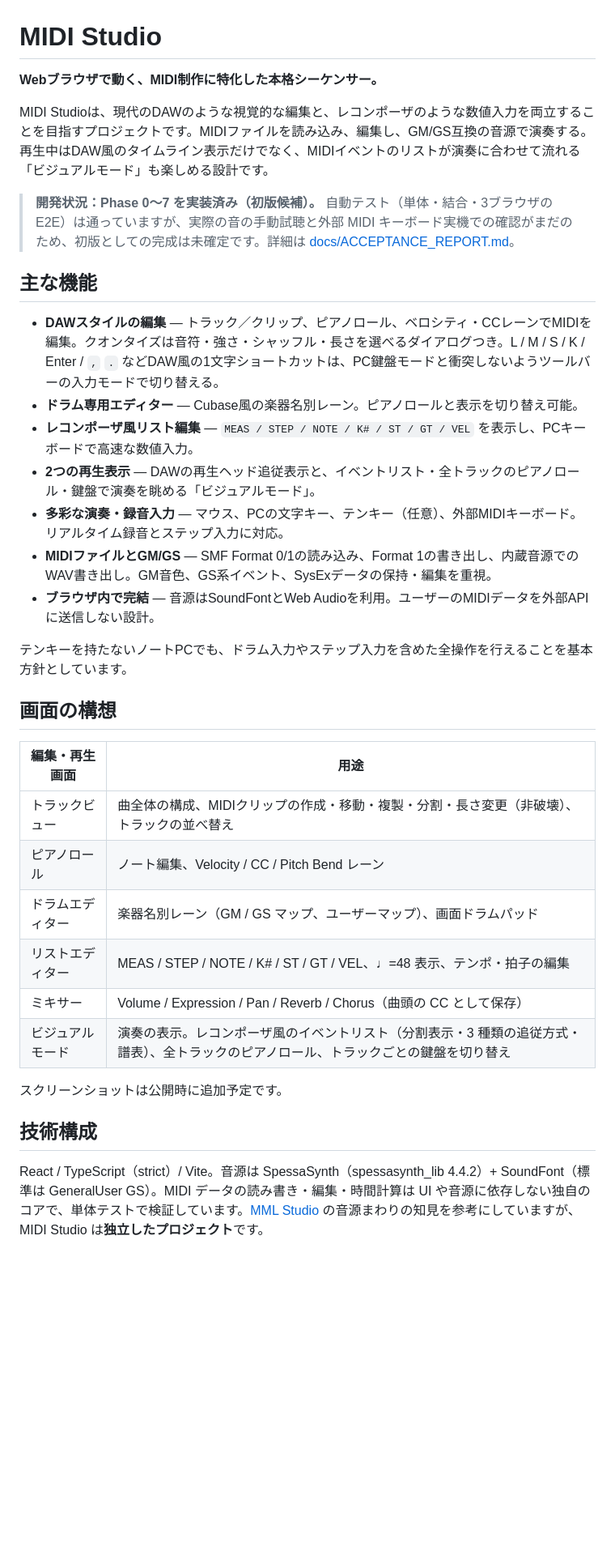
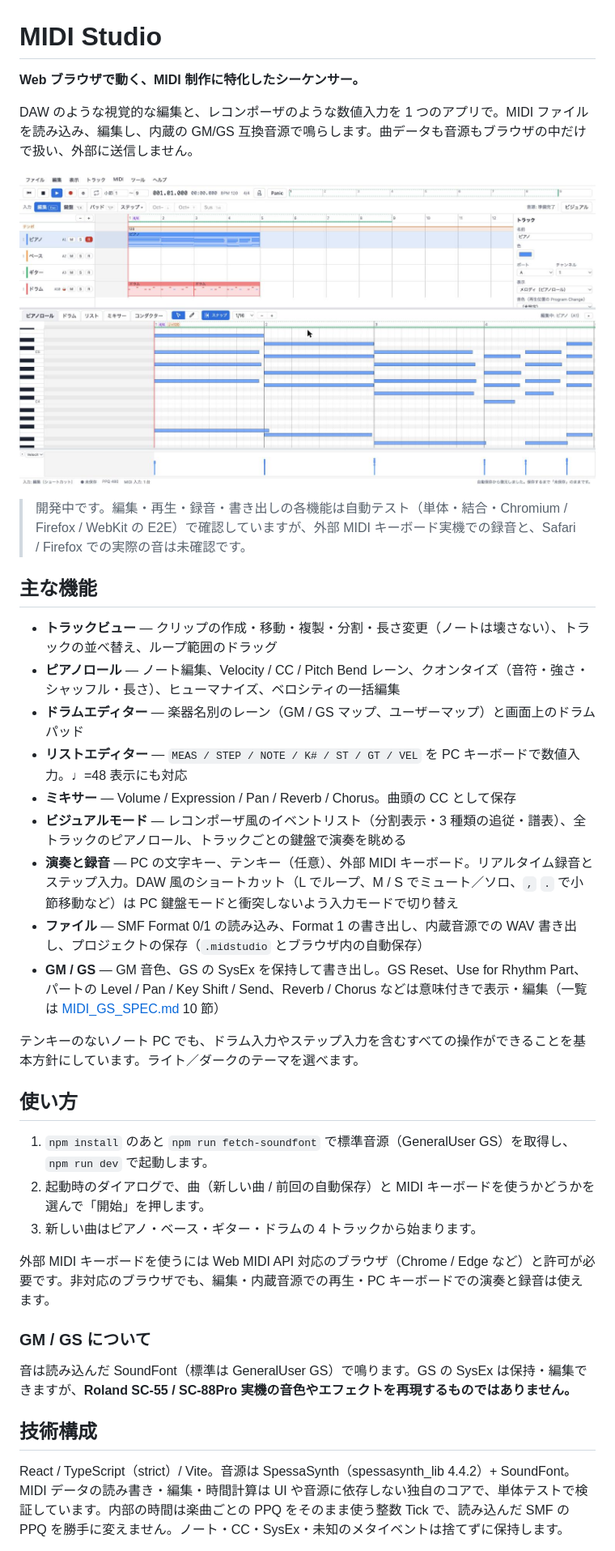
Before and after one commit to cheebow/MIDIStudio, a Markdown page: README.md, the part around one of its changes. Shown at 81% size. Drawn GitHub-style; pictures changed too: docs/images/screenshot.jpg (added); blank space fills up the shorter version.

Commit message:
README を公開向けに書き直し、スクリーンショットを追加
Co-Authored-By: Claude Fable 5.1 <noreply@anthropic.com>

```diff
--- a/README.md
+++ b/README.md
@@ -1,37 +1,40 @@
 # MIDI Studio
 
-**Webブラウザで動く、MIDI制作に特化した本格シーケンサー。**
+**Web ブラウザで動く、MIDI 制作に特化したシーケンサー。**
 
-MIDI Studioは、現代のDAWのような視覚的な編集と、レコンポーザのような数値入力を両立することを目指すプロジェクトです。MIDIファイルを読み込み、編集し、GM/GS互換の音源で演奏する。再生中はDAW風のタイムライン表示だけでなく、MIDIイベントのリストが演奏に合わせて流れる「ビジュアルモード」も楽しめる設計です。
+DAW のような視覚的な編集と、レコンポーザのような数値入力を 1 つのアプリで。MIDI ファイルを読み込み、編集し、内蔵の GM/GS 互換音源で鳴らします。曲データも音源もブラウザの中だけで扱い、外部に送信しません。
 
-> **開発状況：Phase 0〜7 を実装済み（初版候補）。** 自動テスト（単体・結合・3ブラウザの E2E）は通っていますが、実際の音の手動試聴と外部 MIDI キーボード実機での確認がまだのため、初版としての完成は未確定です。詳細は [docs/ACCEPTANCE_REPORT.md](docs/ACCEPTANCE_REPORT.md)。
+![MIDI Studio の画面](docs/images/screenshot.jpg)
+
+> 開発中です。編集・再生・録音・書き出しの各機能は自動テスト（単体・結合・Chromium / Firefox / WebKit の E2E）で確認していますが、外部 MIDI キーボード実機での録音と、Safari / Firefox での実際の音は未確認です。
 
 ## 主な機能
 
-- **DAWスタイルの編集** — トラック／クリップ、ピアノロール、ベロシティ・CCレーンでMIDIを編集。クオンタイズは音符・強さ・シャッフル・長さを選べるダイアログつき。L / M / S / K / Enter / `,` `.` などDAW風の1文字ショートカットは、PC鍵盤モードと衝突しないようツールバーの入力モードで切り替える。
-- **ドラム専用エディター** — Cubase風の楽器名別レーン。ピアノロールと表示を切り替え可能。
-- **レコンポーザ風リスト編集** — `MEAS / STEP / NOTE / K# / ST / GT / VEL` を表示し、PCキーボードで高速な数値入力。
-- **2つの再生表示** — DAWの再生ヘッド追従表示と、イベントリスト・全トラックのピアノロール・鍵盤で演奏を眺める「ビジュアルモード」。
-- **多彩な演奏・録音入力** — マウス、PCの文字キー、テンキー（任意）、外部MIDIキーボード。リアルタイム録音とステップ入力に対応。
-- **MIDIファイルとGM/GS** — SMF Format 0/1の読み込み、Format 1の書き出し、内蔵音源でのWAV書き出し。GM音色、GS系イベント、SysExデータの保持・編集を重視。
-- **ブラウザ内で完結** — 音源はSoundFontとWeb Audioを利用。ユーザーのMIDIデータを外部APIに送信しない設計。
+- **トラックビュー** — クリップの作成・移動・複製・分割・長さ変更（ノートは壊さない）、トラックの並べ替え、ループ範囲のドラッグ
+- **ピアノロール** — ノート編集、Velocity / CC / Pitch Bend レーン、クオンタイズ（音符・強さ・シャッフル・長さ）、ヒューマナイズ、ベロシティの一括編集
+- **ドラムエディター** — 楽器名別のレーン（GM / GS マップ、ユーザーマップ）と画面上のドラムパッド
+- **リストエディター** — `MEAS / STEP / NOTE / K# / ST / GT / VEL` を PC キーボードで数値入力。♩=48 表示にも対応
+- **ミキサー** — Volume / Expression / Pan / Reverb / Chorus。曲頭の CC として保存
+- **ビジュアルモード** — レコンポーザ風のイベントリスト（分割表示・3 種類の追従・譜表）、全トラックのピアノロール、トラックごとの鍵盤で演奏を眺める
+- **演奏と録音** — PC の文字キー、テンキー（任意）、外部 MIDI キーボード。リアルタイム録音とステップ入力。DAW 風のショートカット（L でループ、M / S でミュート／ソロ、`,` `.` で小節移動など）は PC 鍵盤モードと衝突しないよう入力モードで切り替え
+- **ファイル** — SMF Format 0/1 の読み込み、Format 1 の書き出し、内蔵音源での WAV 書き出し、プロジェクトの保存（`.midstudio` とブラウザ内の自動保存）
+- **GM / GS** — GM 音色、GS の SysEx を保持して書き出し。GS Reset、Use for Rhythm Part、パートの Level / Pan / Key Shift / Send、Reverb / Chorus などは意味付きで表示・編集（一覧は [MIDI_GS_SPEC.md](MIDI_GS_SPEC.md) 10 節）
 
-テンキーを持たないノートPCでも、ドラム入力やステップ入力を含めた全操作を行えることを基本方針としています。
+テンキーのないノート PC でも、ドラム入力やステップ入力を含むすべての操作ができることを基本方針にしています。ライト／ダークのテーマを選べます。
 
-## 画面の構想
+## 使い方
 
-| 編集・再生画面 | 用途 |
-| --- | --- |
-| トラックビュー | 曲全体の構成、MIDIクリップの作成・移動・複製・分割・長さ変更（非破壊）、トラックの並べ替え |
-| ピアノロール | ノート編集、Velocity / CC / Pitch Bend レーン |
-| ドラムエディター | 楽器名別レーン（GM / GS マップ、ユーザーマップ）、画面ドラムパッド |
-| リストエディター | MEAS / STEP / NOTE / K# / ST / GT / VEL、♩=48 表示、テンポ・拍子の編集 |
-| ミキサー | Volume / Expression / Pan / Reverb / Chorus（曲頭の CC として保存） |
-| ビジュアルモード | 演奏の表示。レコンポーザ風のイベントリスト（分割表示・3 種類の追従方式・譜表）、全トラックのピアノロール、トラックごとの鍵盤を切り替え |
+1. `npm install` のあと `npm run fetch-soundfont` で標準音源（GeneralUser GS）を取得し、`npm run dev` で起動します。
+2. 起動時のダイアログで、曲（新しい曲 / 前回の自動保存）と MIDI キーボードを使うかどうかを選んで「開始」を押します。
+3. 新しい曲はピアノ・ベース・ギター・ドラムの 4 トラックから始まります。
 
-スクリーンショットは公開時に追加予定です。
+外部 MIDI キーボードを使うには Web MIDI API 対応のブラウザ（Chrome / Edge など）と許可が必要です。非対応のブラウザでも、編集・内蔵音源での再生・PC キーボードでの演奏と録音は使えます。
+
+### GM / GS について
+
+音は読み込んだ SoundFont（標準は GeneralUser GS）で鳴ります。GS の SysEx は保持・編集できますが、**Roland SC-55 / SC-88Pro 実機の音色やエフェクトを再現するものではありません。**
 
 ## 技術構成
 
-React / TypeScript（strict）/ Vite。音源は SpessaSynth（spessasynth_lib 4.4.2）+ SoundFont（標準は GeneralUser GS）。MIDI データの読み書き・編集・時間計算は UI や音源に依存しない独自のコアで、単体テストで検証しています。[MML Studio](https://github.com/cheebow/MMLStudio) の音源まわりの知見を参考にしていますが、MIDI Studio は**独立したプロジェクト**です。
+React / TypeScript（strict）/ Vite。音源は SpessaSynth（spessasynth_lib 4.4.2）+ SoundFont。MIDI データの読み書き・編集・時間計算は UI や音源に依存しない独自のコアで、単体テストで検証しています。内部の時間は楽曲ごとの PPQ をそのまま使う整数 Tick で、読み込んだ SMF の PPQ を勝手に変えません。ノート・CC・SysEx・未知のメタイベントは捨てずに保持します。
 
```
Also changed, not shown: other parts of README.md (+18 -29 lines).
